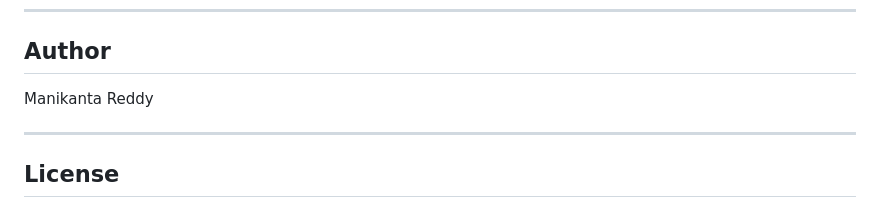
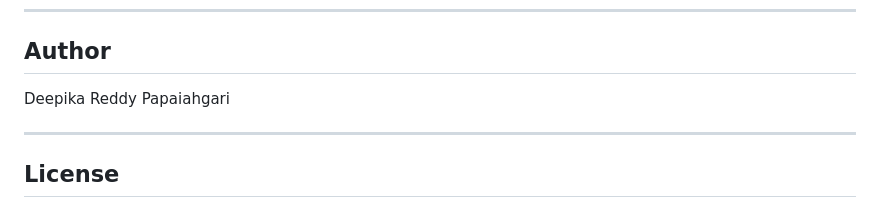
Before and after one commit to Deepika-Reddy-Papaiahgari/Medicinal-plant-detection, a Markdown page: README.md, the part around the change. Drawn GitHub-style.

```diff
--- a/README.md
+++ b/README.md
@@ -196,7 +196,7 @@ http://127.0.0.1:5000
 
 ## Author
 
-Manikanta Reddy
+Deepika Reddy Papaiahgari
 
 ---
 
```
